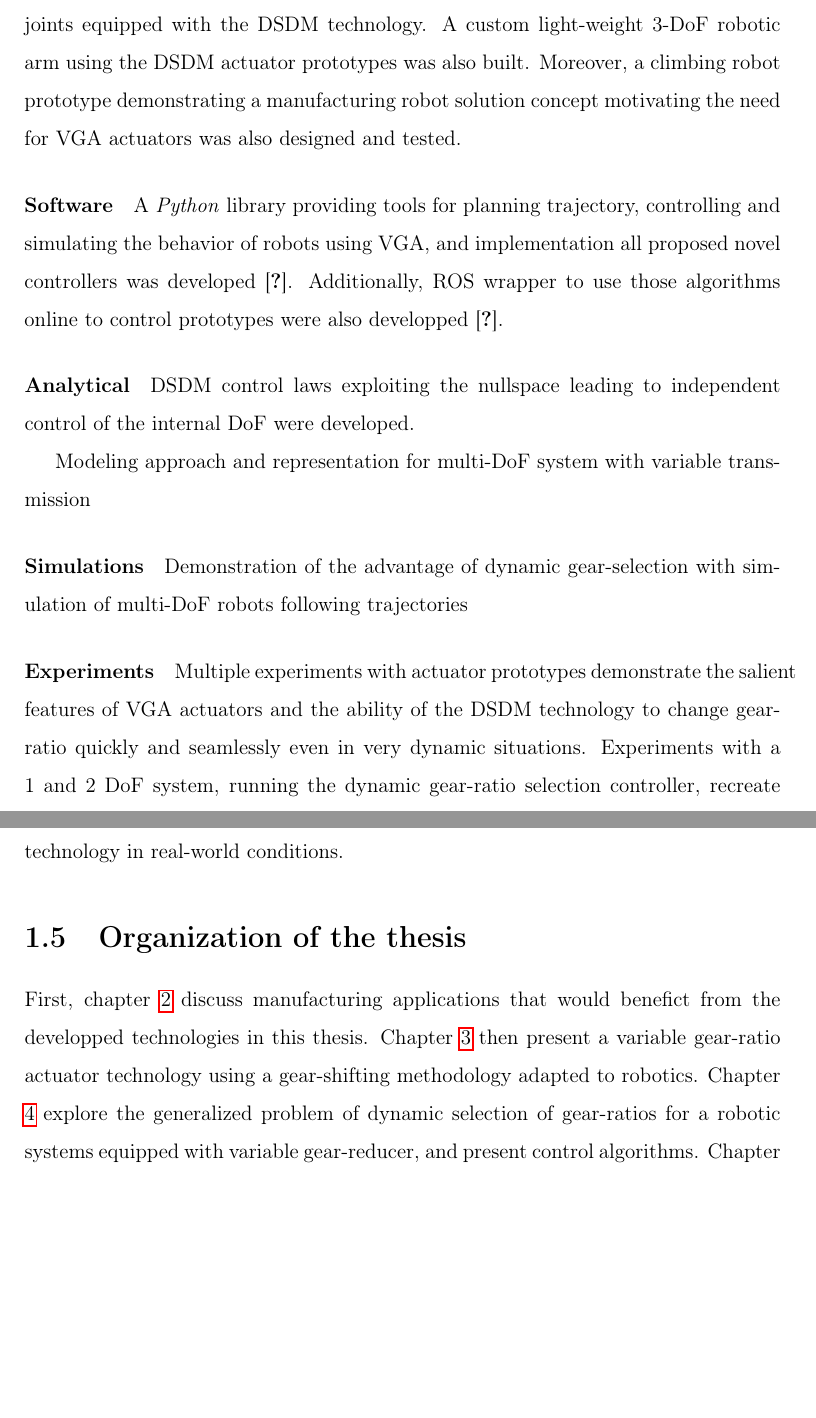
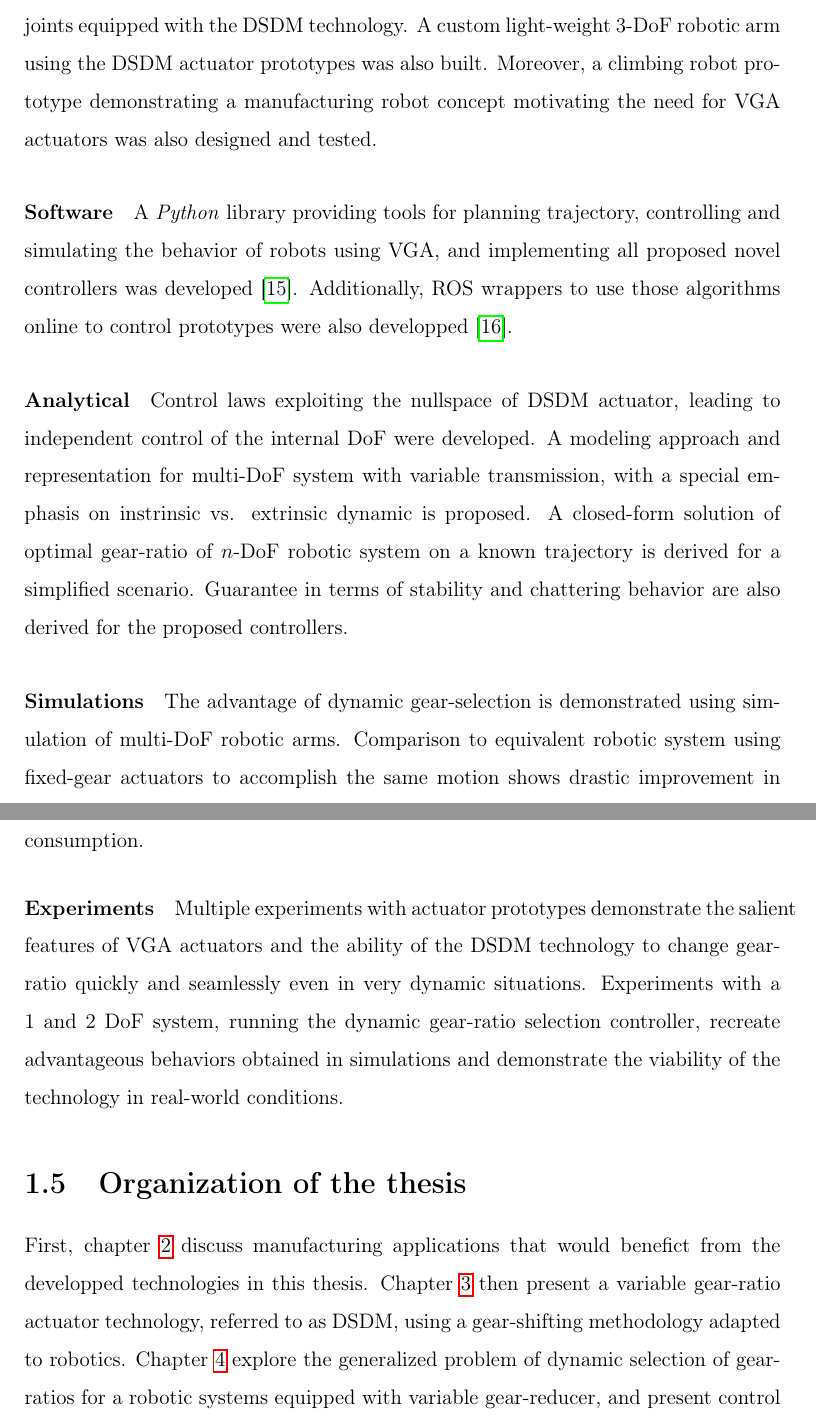
Before and after one commit to alx87grd/MIT-Thesis, a LaTeX thesis (main.tex, which reads src/intro.tex): two parts of pages 28 and 29 of 157, joined at a grey line, cut so that both start at the same text, the shorter picture padded with empty space. Compiled offline with pdfLaTeX.

Commit message:
dsdm work

```diff
--- a/src/intro.tex
+++ b/src/intro.tex
@@ -190,24 +190,20 @@ This thesis was invention-driven, focusing on demonstrating the viability and ad
 
 \paragraph{Prototypes}
 %
-Two generations of DSDM actuator prototypes were designed, manufactured and tested. The first generation DSDM prototype consist of a linear actuator using a ball-screw output. The second generation consist of two actuated revolute joints equipped with the DSDM technology. A custom light-weight 3-DoF robotic arm using the DSDM actuator prototypes was also built. Moreover, a climbing robot prototype demonstrating a manufacturing robot solution concept motivating the need for VGA actuators was also designed and tested.
+Two generations of DSDM actuator prototypes were designed, manufactured and tested. The first generation DSDM prototype consist of a linear actuator using a ball-screw output. The second generation consist of two actuated revolute joints equipped with the DSDM technology. A custom light-weight 3-DoF robotic arm using the DSDM actuator prototypes was also built. Moreover, a climbing robot prototype demonstrating a manufacturing robot concept motivating the need for VGA actuators was also designed and tested.
 
 \paragraph{Software}
 %
-A \emph{Python} library providing tools for planning trajectory, controlling and simulating the behavior of robots using VGA, and implementation all proposed novel controllers was developed \cite{girard_alx87grd/alexrobotics_????}. Additionally, ROS wrapper to use those algorithms online to control prototypes were also developped \cite{girard_alx87grd/dsdm_robotics_ros_????}.
+A \emph{Python} library providing tools for planning trajectory, controlling and simulating the behavior of robots using VGA, and implementing all proposed novel controllers was developed \cite{girard_github.com/alx87grd/alexrobotics_2017}. Additionally, ROS wrappers to use those algorithms online to control prototypes were also developped \cite{girard_github.com/alx87grd/dsdm_robotics_ros_2017}.
 
 
 \paragraph{Analytical}
 %
-DSDM control laws exploiting the nullspace leading to independent control of the internal DoF were developed.
-
-Modeling approach and representation for multi-DoF system with variable transmission
-
+Control laws exploiting the nullspace of DSDM actuator, leading to independent control of the internal DoF were developed. A modeling approach and representation for multi-DoF system with variable transmission, with a special emphasis on instrinsic vs. extrinsic dynamic is proposed. A closed-form solution of optimal gear-ratio of $n$-DoF robotic system on a known trajectory is derived for a simplified scenario. Guarantee in terms of stability and chattering behavior are also derived for the proposed controllers.
 
 \paragraph{Simulations}
 %
-Demonstration of the advantage of dynamic gear-selection with simulation of multi-DoF robots following trajectories
-
+The advantage of dynamic gear-selection is demonstrated using simulation of multi-DoF robotic arms. Comparison to equivalent robotic system using fixed-gear actuators to accomplish the same motion shows drastic improvement in terms of maximum necessary motor torque and integral cost metric related to energy consumption.
 
 \paragraph{Experiments}
 %
@@ -217,4 +213,4 @@ Multiple experiments with actuator prototypes demonstrate the salient features o
 \section{Organization of the thesis}
 \label{sec:OrganisationOfTheThesis}
 
-First, chapter \ref{sec:VisionForAircraftManufacturingAutomation} discuss manufacturing applications that would benefict from the developped technologies in this thesis. Chapter \ref{sec:MultipleSpeedActuationTechnology} then present a variable gear-ratio actuator technology using a gear-shifting methodology adapted to robotics. Chapter \ref{sec:ControlAndPlanningOfRobotUsingVariableGearRatioActuators} explore the generalized problem of dynamic selection of gear-ratios for a robotic systems equipped with variable gear-reducer, and present control algorithms. Chapter \ref{sec:ExperimentalValidation} present the prototype robotic system that is used in all experiments throughout the thesis and discuss the mechanical design and the control system implementation. Chapter \ref{sec:casestudy} presents examples of using the proposed control algorithms in different situations.
+First, chapter \ref{sec:VisionForAircraftManufacturingAutomation} discuss manufacturing applications that would benefict from the developped technologies in this thesis. Chapter \ref{sec:MultipleSpeedActuationTechnology} then present a variable gear-ratio actuator technology, referred to as DSDM, using a gear-shifting methodology adapted to robotics. Chapter \ref{sec:ControlAndPlanningOfRobotUsingVariableGearRatioActuators} explore the generalized problem of dynamic selection of gear-ratios for a robotic systems equipped with variable gear-reducer, and present control algorithms. Chapter \ref{sec:ExperimentalValidation} present the prototype robotic system that is used in all experiments throughout the thesis and discuss the mechanical design and the control system implementation. Chapter \ref{sec:casestudy} presents examples of using the proposed control algorithms in different situations.
```
Also changed, not shown: src/actuation.tex (+7 -10 lines).
